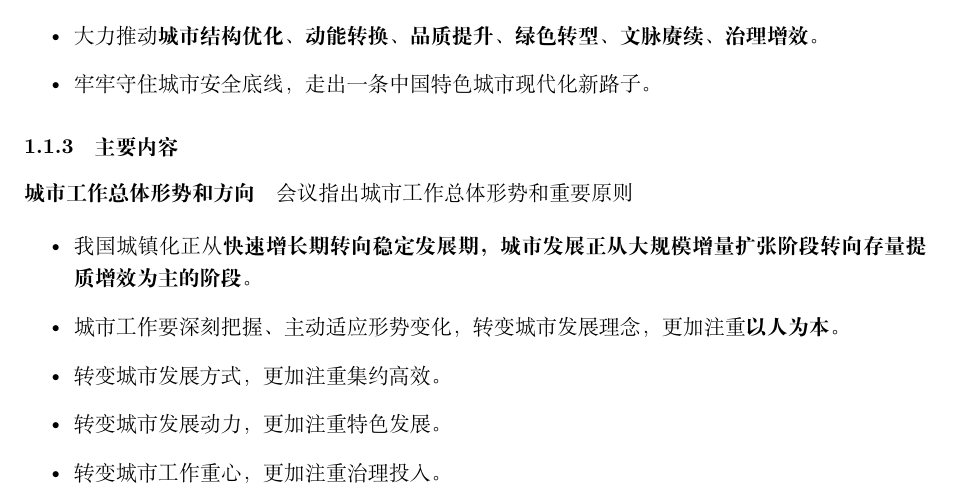
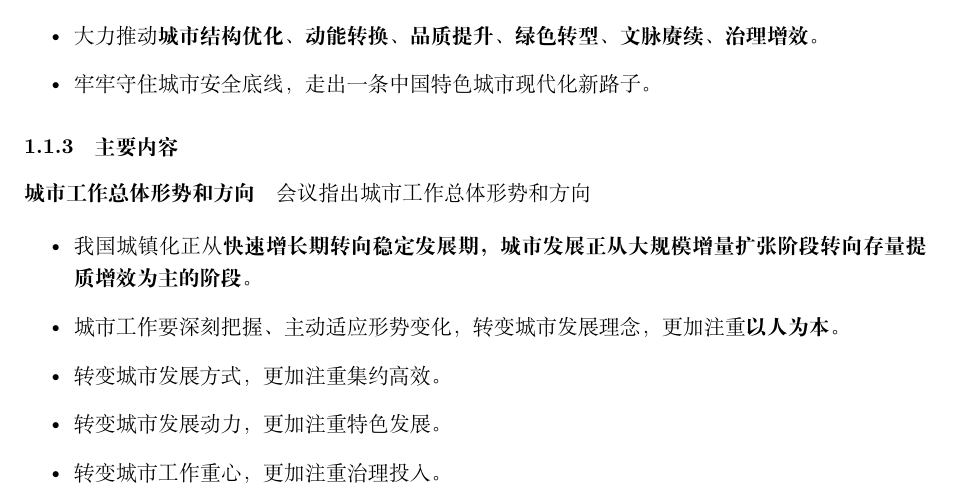
Before and after one commit to IViDerNvI/policytheory, a LaTeX document (main.tex, which reads sections/2025/internal/中央城市工作会议.tex): part of page 3 of 5, cut so that both start at the same text. Compiled offline with XeLaTeX; a missing font is replaced by an installed copy or a similar font.

Commit message:
fix: 🐛 修正城市工作总体形势和方向的标题描述

```diff
--- a/sections/2025/internal/中央城市工作会议.tex
+++ b/sections/2025/internal/中央城市工作会议.tex
@@ -24,7 +24,7 @@
 
 \subsubsection{主要内容}
 
-\paragraph{城市工作总体形势和方向} 会议指出城市工作总体形势和重要原则
+\paragraph{城市工作总体形势和方向} 会议指出城市工作总体形势和方向
 
 \begin{itemize}
     \item 我国城镇化正从\textbf{快速增长期转向稳定发展期，城市发展正从大规模增量扩张阶段转向存量提质增效为主的阶段}。
```
